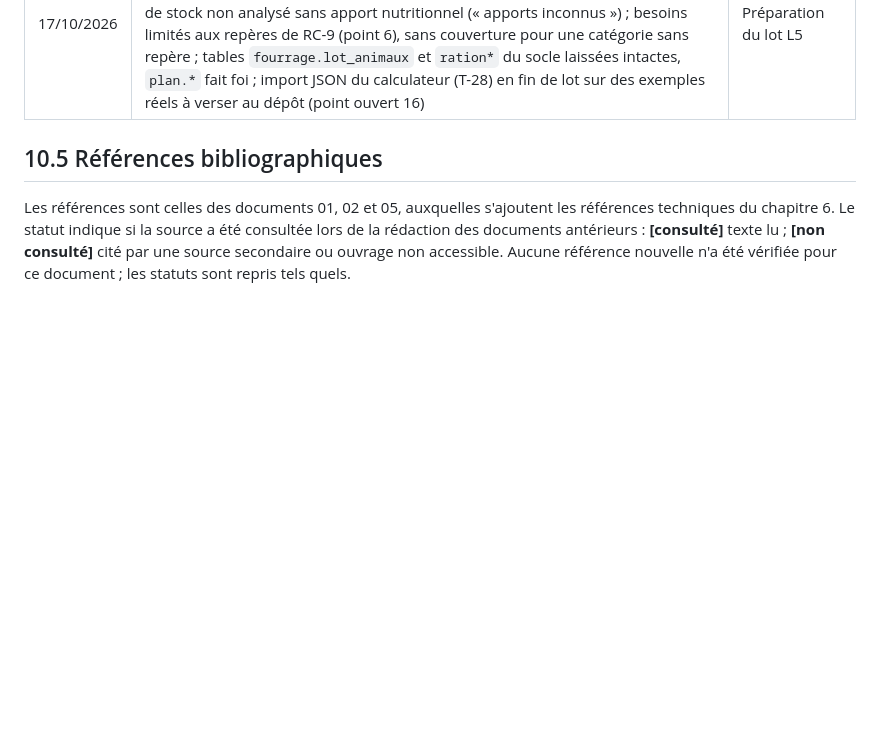
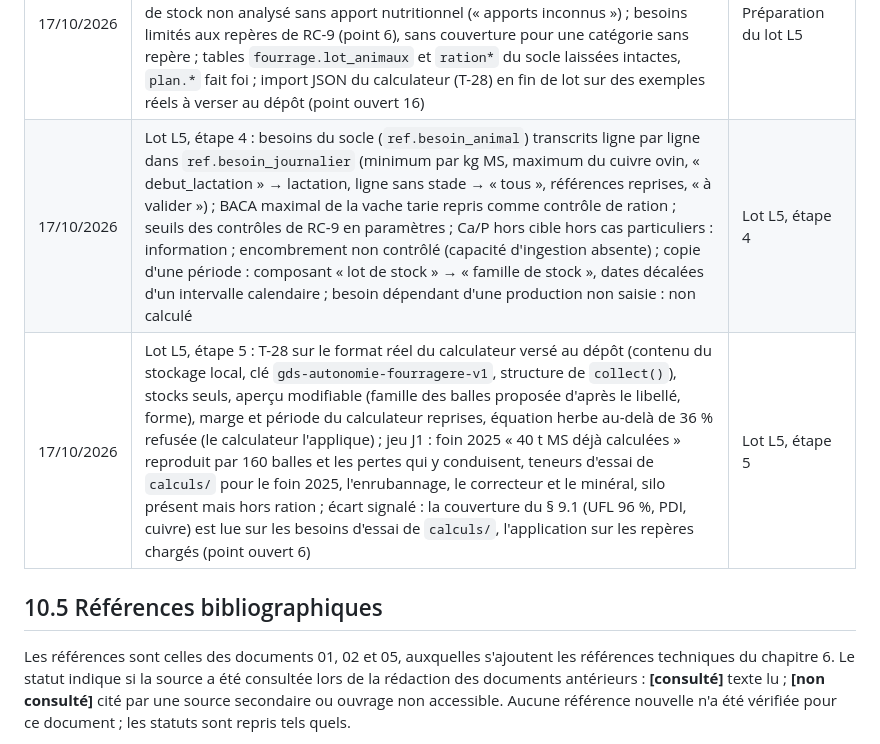
Before and after one commit to Nicolas-GDS/focus_troupeau, a Markdown page: docs/specs/10_annexes.md, the part around the change. GitHub-like rendering; blank space fills up the shorter version.

```diff
--- a/docs/specs/10_annexes.md
+++ b/docs/specs/10_annexes.md
@@ -79,6 +79,8 @@ Reprise du dictionnaire du document 02 (`ref.parametre`) : MS, MM, MO, MAT, CB,
 | 16/10/2026 | Lot L4, préparation : populations de référence limitées aux bulletins `valide` (texte de RC-3) ; nouvelles vues `valo` (`v_reference_gds`, `v_reference_litho`, `v_reference_bigds`, `v_historique_elevage`) sans filtre sur n, non matérialisées, filtrant consentement, exclusion et anomalies, le seuil `references.n_min` étant appliqué par le domaine ; vues du socle intactes ; graphiques de positionnement et d'historique en SVG côté serveur (Chart.js réservé au lot L6) ; jeu J5 de population synthétique pour le développement ; précisions [CP] de RC-3 et RC-4 (§ 4.1) ; points ouverts 14 (consentements de J0) et 15 (couches SIG) | Préparation du lot L4 |
 | 16/10/2026 | Historique (RC-4, E10) : `valo.v_historique_elevage` donne une ligne par lot avec l'indicateur « publié » ; l'éleveur et le vétérinaire d'élevage ne voient dans les courbes et dans le rappel des campagnes précédentes du positionnement que leurs lots publiés (un lot validé non publié restait sinon visible) ; médiane par le domaine ; courbes MAT, UFL 2018, Cu, Zn par type de fourrage (EF-M1-08) ; frise des décisions par campagne | Lot L4, étape 3 |
 | 17/10/2026 | Lot L5, préparation : valeurs par défaut RC-6 à RC-9 reprises de `calculs/` (`DEFAUTS`, qui fait foi) ; tables d'aliments créées vides (point 5), concentrés et minéraux décrits par leur composition saisie (étiquette complétée d'une MS), lot de stock non analysé sans apport nutritionnel (« apports inconnus ») ; besoins limités aux repères de RC-9 (point 6), sans couverture pour une catégorie sans repère ; tables `fourrage.lot_animaux` et `ration*` du socle laissées intactes, `plan.*` fait foi ; import JSON du calculateur (T-28) en fin de lot sur des exemples réels à verser au dépôt (point ouvert 16) | Préparation du lot L5 |
+| 17/10/2026 | Lot L5, étape 4 : besoins du socle (`ref.besoin_animal`) transcrits ligne par ligne dans `ref.besoin_journalier` (minimum par kg MS, maximum du cuivre ovin, « debut_lactation » → lactation, ligne sans stade → « tous », références reprises, « à valider ») ; BACA maximal de la vache tarie repris comme contrôle de ration ; seuils des contrôles de RC-9 en paramètres ; Ca/P hors cible hors cas particuliers : information ; encombrement non contrôlé (capacité d'ingestion absente) ; copie d'une période : composant « lot de stock » → « famille de stock », dates décalées d'un intervalle calendaire ; besoin dépendant d'une production non saisie : non calculé | Lot L5, étape 4 |
+| 17/10/2026 | Lot L5, étape 5 : T-28 sur le format réel du calculateur versé au dépôt (contenu du stockage local, clé `gds-autonomie-fourragere-v1`, structure de `collect()`), stocks seuls, aperçu modifiable (famille des balles proposée d'après le libellé, forme), marge et période du calculateur reprises, équation herbe au-delà de 36 % refusée (le calculateur l'applique) ; jeu J1 : foin 2025 « 40 t MS déjà calculées » reproduit par 160 balles et les pertes qui y conduisent, teneurs d'essai de `calculs/` pour le foin 2025, l'enrubannage, le correcteur et le minéral, silo présent mais hors ration ; écart signalé : la couverture du § 9.1 (UFL 96 %, PDI, cuivre) est lue sur les besoins d'essai de `calculs/`, l'application sur les repères chargés (point ouvert 6) | Lot L5, étape 5 |
 
 ## 10.5 Références bibliographiques
 
```
Also changed, not shown: docs/specs/09_recette_plan.md (+2 -2 lines).
